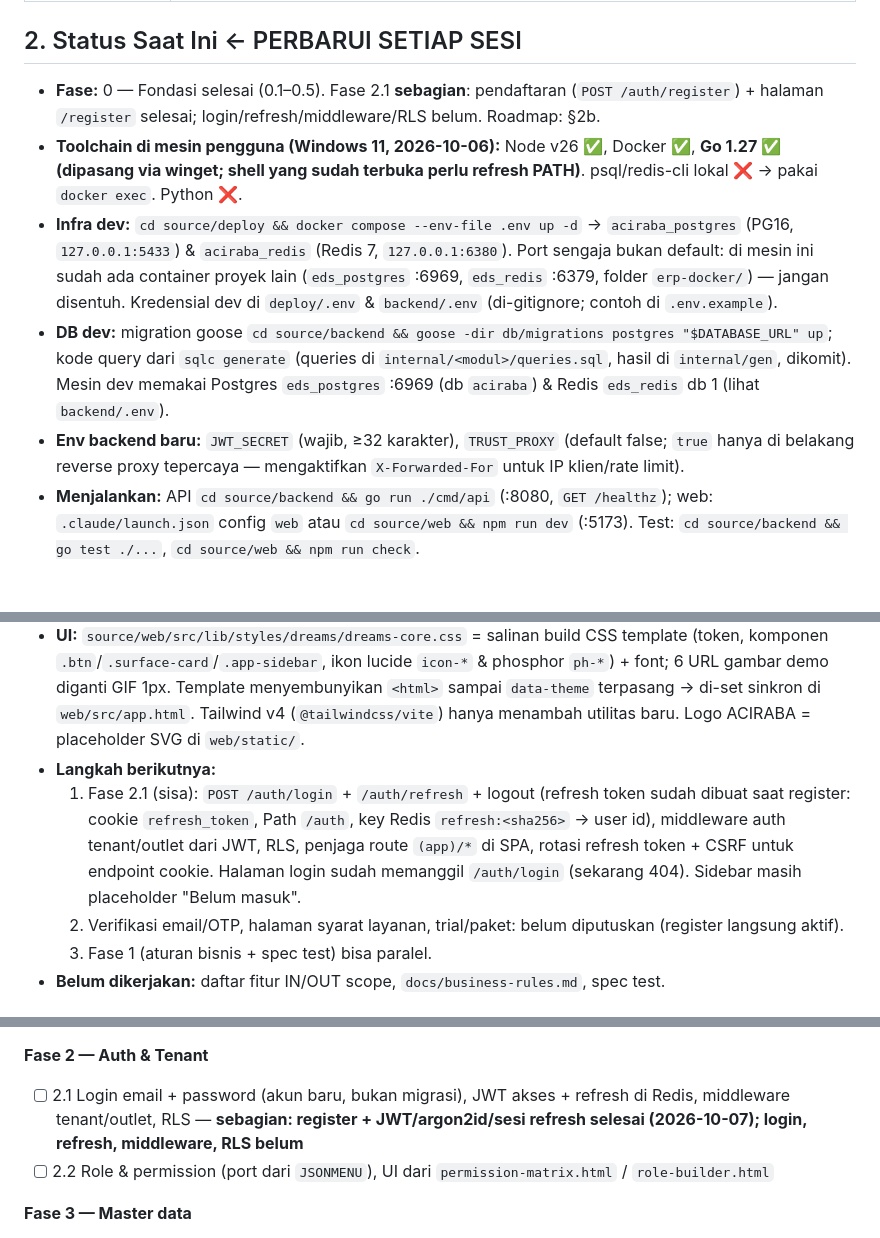
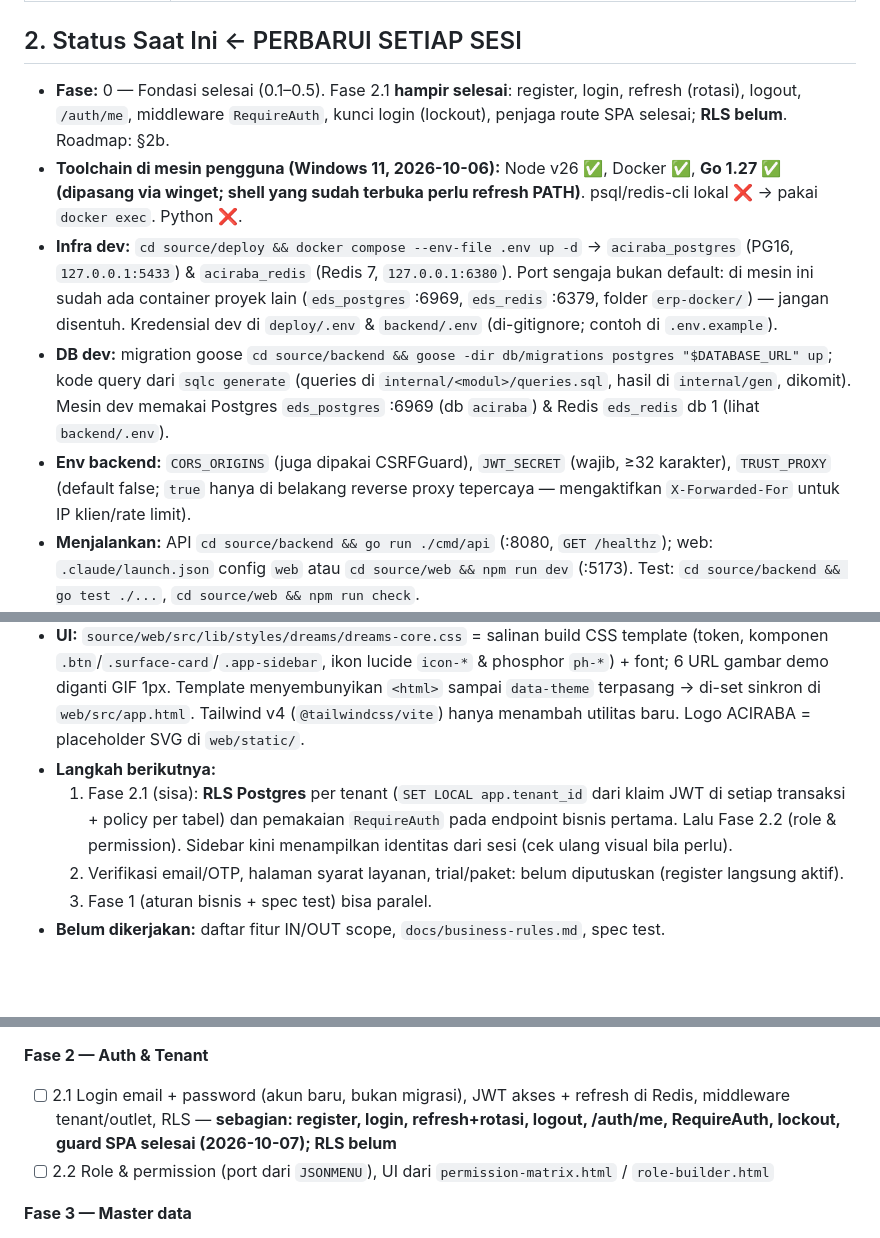
Before and after one commit to erayadigitalsolusindo/arus, a Markdown page: AGENTS.md, 3 parts joined by grey strips. Rendered like a GitHub page; blank space fills up the shorter version.

Commit message:
Docs: status Fase 2.1 dan log sesi login/lockout, rencana deploy VPS
Co-Authored-By: Claude Sonnet 5.5 <noreply@anthropic.com>

```diff
--- a/AGENTS.md
+++ b/AGENTS.md
@@ -27,16 +27,16 @@ Bahasa komunikasi dengan pengguna: **Bahasa Indonesia**. Identifier kode: Bahasa
 
 ## 2. Status Saat Ini  ← PERBARUI SETIAP SESI
 
-- **Fase:** 0 — Fondasi selesai (0.1–0.5). Fase 2.1 **sebagian**: pendaftaran (`POST /auth/register`) + halaman `/register` selesai; login/refresh/middleware/RLS belum. Roadmap: §2b.
+- **Fase:** 0 — Fondasi selesai (0.1–0.5). Fase 2.1 **hampir selesai**: register, login, refresh (rotasi), logout, `/auth/me`, middleware `RequireAuth`, kunci login (lockout), penjaga route SPA selesai; **RLS belum**. Roadmap: §2b.
 - **Toolchain di mesin pengguna (Windows 11, 2026-10-06):** Node v26 ✅, Docker ✅, **Go 1.27 ✅ (dipasang via winget; shell yang sudah terbuka perlu refresh PATH)**. psql/redis-cli lokal ❌ → pakai `docker exec`. Python ❌.
 - **Infra dev:** `cd source/deploy && docker compose --env-file .env up -d` → `aciraba_postgres` (PG16, `127.0.0.1:5433`) & `aciraba_redis` (Redis 7, `127.0.0.1:6380`). Port sengaja bukan default: di mesin ini sudah ada container proyek lain (`eds_postgres` :6969, `eds_redis` :6379, folder `erp-docker/`) — jangan disentuh. Kredensial dev di `deploy/.env` & `backend/.env` (di-gitignore; contoh di `.env.example`).
 - **DB dev:** migration goose `cd source/backend && goose -dir db/migrations postgres "$DATABASE_URL" up`; kode query dari `sqlc generate` (queries di `internal/<modul>/queries.sql`, hasil di `internal/gen`, dikomit). Mesin dev memakai Postgres `eds_postgres` :6969 (db `aciraba`) & Redis `eds_redis` db 1 (lihat `backend/.env`).
-- **Env backend baru:** `JWT_SECRET` (wajib, ≥32 karakter), `TRUST_PROXY` (default false; `true` hanya di belakang reverse proxy tepercaya — mengaktifkan `X-Forwarded-For` untuk IP klien/rate limit).
+- **Env backend:** `CORS_ORIGINS` (juga dipakai CSRFGuard), `JWT_SECRET` (wajib, ≥32 karakter), `TRUST_PROXY` (default false; `true` hanya di belakang reverse proxy tepercaya — mengaktifkan `X-Forwarded-For` untuk IP klien/rate limit).
 - **Menjalankan:** API `cd source/backend && go run ./cmd/api` (:8080, `GET /healthz`); web: `.claude/launch.json` config `web` atau `cd source/web && npm run dev` (:5173). Test: `cd source/backend && go test ./...`, `cd source/web && npm run check`.
 - **Catatan SvelteKit 3 (terpasang 3.0.1, bukan 2):** konfigurasi adapter ada di `vite.config.ts` (tidak ada `svelte.config.js`); alias `$lib` dihapus → pakai `#lib/...` **dengan ekstensi** (`#lib/nav.ts`, `#lib/components/X.svelte`) lewat `imports` di `source/web/package.json`; butuh `typescript@6`.
 - **UI:** `source/web/src/lib/styles/dreams/dreams-core.css` = salinan build CSS template (token, komponen `.btn`/`.surface-card`/`.app-sidebar`, ikon lucide `icon-*` & phosphor `ph-*`) + font; 6 URL gambar demo diganti GIF 1px. Template menyembunyikan `<html>` sampai `data-theme` terpasang → di-set sinkron di `web/src/app.html`. Tailwind v4 (`@tailwindcss/vite`) hanya menambah utilitas baru. Logo ACIRABA = placeholder SVG di `web/static/`.
 - **Langkah berikutnya:**
-  1. Fase 2.1 (sisa): `POST /auth/login` + `/auth/refresh` + logout (refresh token sudah dibuat saat register: cookie `refresh_token`, Path `/auth`, key Redis `refresh:<sha256>` → user id), middleware auth tenant/outlet dari JWT, RLS, penjaga route `(app)/*` di SPA, rotasi refresh token + CSRF untuk endpoint cookie. Halaman login sudah memanggil `/auth/login` (sekarang 404). Sidebar masih placeholder "Belum masuk".
+  1. Fase 2.1 (sisa): **RLS Postgres** per tenant (`SET LOCAL app.tenant_id` dari klaim JWT di setiap transaksi + policy per tabel) dan pemakaian `RequireAuth` pada endpoint bisnis pertama. Lalu Fase 2.2 (role & permission). Sidebar kini menampilkan identitas dari sesi (cek ulang visual bila perlu).
   2. Verifikasi email/OTP, halaman syarat layanan, trial/paket: belum diputuskan (register langsung aktif).
   3. Fase 1 (aturan bisnis + spec test) bisa paralel.
 - **Belum dikerjakan:** daftar fitur IN/OUT scope, `docs/business-rules.md`, spec test.
@@ -58,7 +58,7 @@ Aturan: kerjakan berurutan; jangan lompat fase tanpa persetujuan pengguna. Setia
 - [ ] 1.3 Tulis 15–20 contoh kasus (tunai, split, kredit, grosir, diskon, pajak, biaya lain, edit, void, retur, saldo awal) dengan hasil yang dihitung manual → `source/tests/spec/*.yaml`; minta persetujuan pengguna
 
 **Fase 2 — Auth & Tenant**
-- [ ] 2.1 Login email + password (akun baru, bukan migrasi), JWT akses + refresh di Redis, middleware tenant/outlet, RLS — **sebagian: register + JWT/argon2id/sesi refresh selesai (2026-10-07); login, refresh, middleware, RLS belum**
+- [ ] 2.1 Login email + password (akun baru, bukan migrasi), JWT akses + refresh di Redis, middleware tenant/outlet, RLS — **sebagian: register, login, refresh+rotasi, logout, /auth/me, RequireAuth, lockout, guard SPA selesai (2026-10-07); RLS belum**
 - [ ] 2.2 Role & permission (port dari `JSONMENU`), UI dari `permission-matrix.html` / `role-builder.html`
 
 **Fase 3 — Master data**
```
Also changed, not shown: other parts of AGENTS.md (+2 -0 lines).
